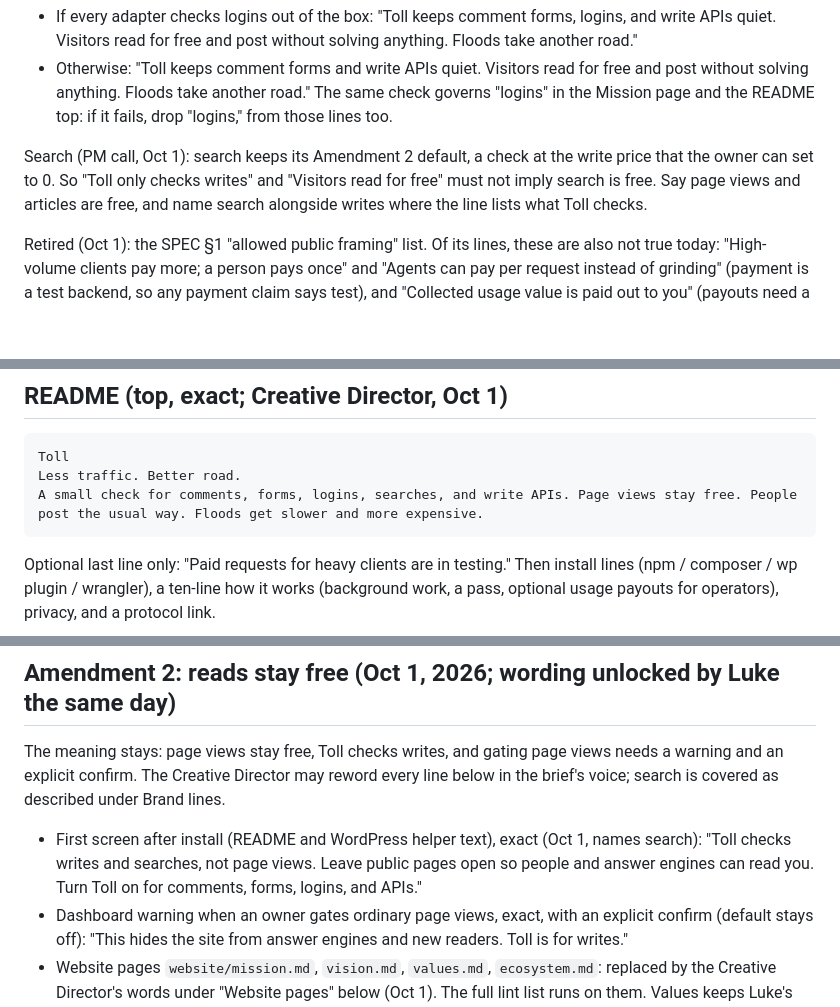
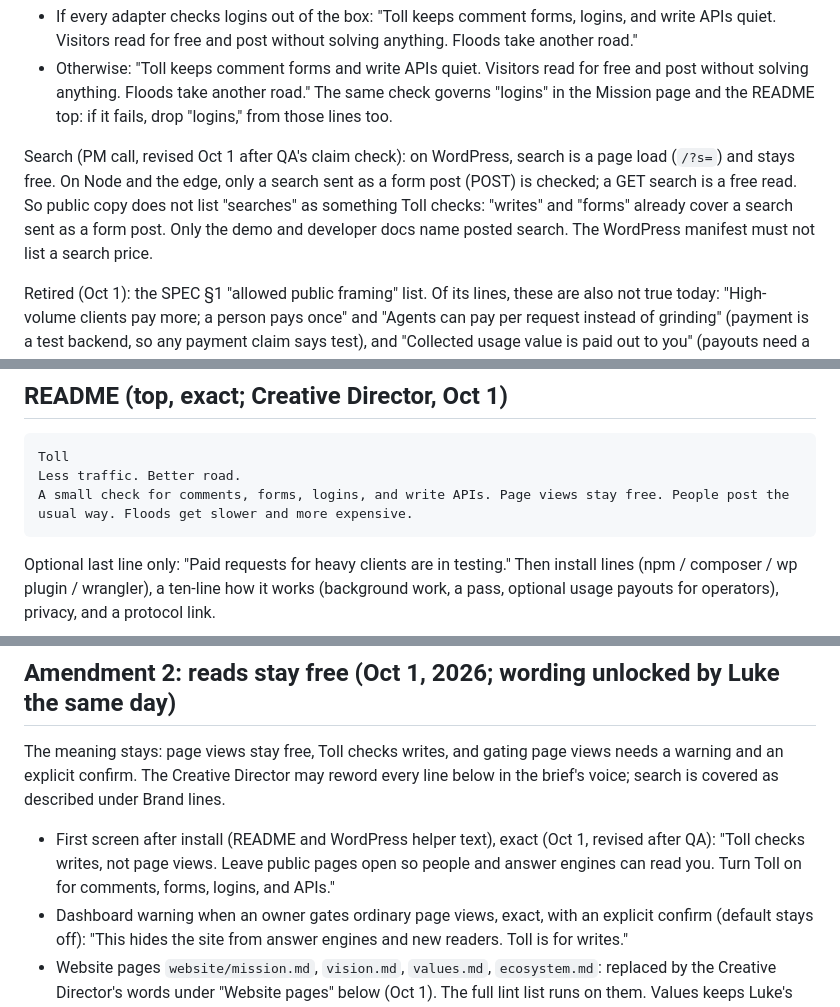
Before and after one commit to lukecarriere/toll, a Markdown page: docs/copy.md, 3 parts joined by grey strips. Drawn GitHub-style; blank space fills up the shorter version.

Commit message:
copy: search fix after QA claim check - public lines drop 'searches'; install line 'Toll checks writes, not page views'; WP manifest lists no search price (PM placed)

````diff
--- a/docs/copy.md
+++ b/docs/copy.md
@@ -47,7 +47,7 @@ Plugin one-liner (readme.txt), exact. QA's login check picks one:
 - Otherwise: "Toll keeps comment forms and write APIs quiet. Visitors read for free and post without solving anything. Floods take another road."
 The same check governs "logins" in the Mission page and the README top: if it fails, drop "logins," from those lines too.
 
-Search (PM call, Oct 1): search keeps its Amendment 2 default, a check at the write price that the owner can set to 0. So "Toll only checks writes" and "Visitors read for free" must not imply search is free. Say page views and articles are free, and name search alongside writes where the line lists what Toll checks.
+Search (PM call, revised Oct 1 after QA's claim check): on WordPress, search is a page load (`/?s=`) and stays free. On Node and the edge, only a search sent as a form post (POST) is checked; a GET search is a free read. So public copy does not list "searches" as something Toll checks: "writes" and "forms" already cover a search sent as a form post. Only the demo and developer docs name posted search. The WordPress manifest must not list a search price.
 
 Retired (Oct 1): the SPEC §1 "allowed public framing" list. Of its lines, these are also not true today: "High-volume clients pay more; a person pays once" and "Agents can pay per request instead of grinding" (payment is a test backend, so any payment claim says test), and "Collected usage value is paid out to you" (payouts need a payment server; none is live).
 
@@ -63,7 +63,7 @@ Retired (Oct 1): the SPEC §1 "allowed public framing" list. Of its lines, these
 ```
 Toll
 Less traffic. Better road.
-A small check for comments, forms, logins, searches, and write APIs. Page views stay free. People post the usual way. Floods get slower and more expensive.
+A small check for comments, forms, logins, and write APIs. Page views stay free. People post the usual way. Floods get slower and more expensive.
 ```
 Optional last line only: "Paid requests for heavy clients are in testing."
 Then install lines (npm / composer / wp plugin / wrangler), a ten-line how it works (background work, a pass, optional usage payouts for operators), privacy, and a protocol link.
@@ -119,7 +119,7 @@ Product: Toll. WordPress plugin: display name "Toll for WordPress" (Plugins list
 
 ## Amendment 2: reads stay free (Oct 1, 2026; wording unlocked by Luke the same day)
 The meaning stays: page views stay free, Toll checks writes, and gating page views needs a warning and an explicit confirm. The Creative Director may reword every line below in the brief's voice; search is covered as described under Brand lines.
-- First screen after install (README and WordPress helper text), exact (Oct 1, names search): "Toll checks writes and searches, not page views. Leave public pages open so people and answer engines can read you. Turn Toll on for comments, forms, logins, and APIs."
+- First screen after install (README and WordPress helper text), exact (Oct 1, revised after QA): "Toll checks writes, not page views. Leave public pages open so people and answer engines can read you. Turn Toll on for comments, forms, logins, and APIs."
 - Dashboard warning when an owner gates ordinary page views, exact, with an explicit confirm (default stays off): "This hides the site from answer engines and new readers. Toll is for writes."
 - Website pages `website/mission.md`, `vision.md`, `values.md`, `ecosystem.md`: replaced by the Creative Director's words under "Website pages" below (Oct 1). The full lint list runs on them. Values keeps Luke's one use of "human".
 - `docs/positioning.md`: Amendment 2 §B, for contributors, not a public screen.
````
Also changed, not shown: other parts of docs/copy.md (+2 -2 lines).
